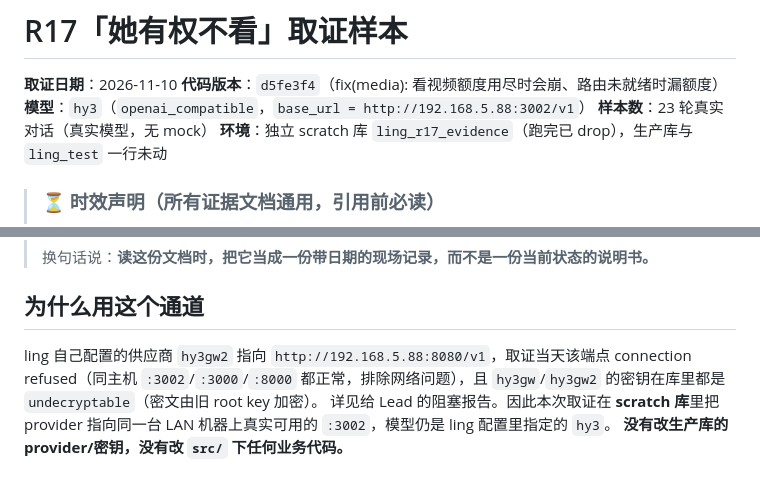
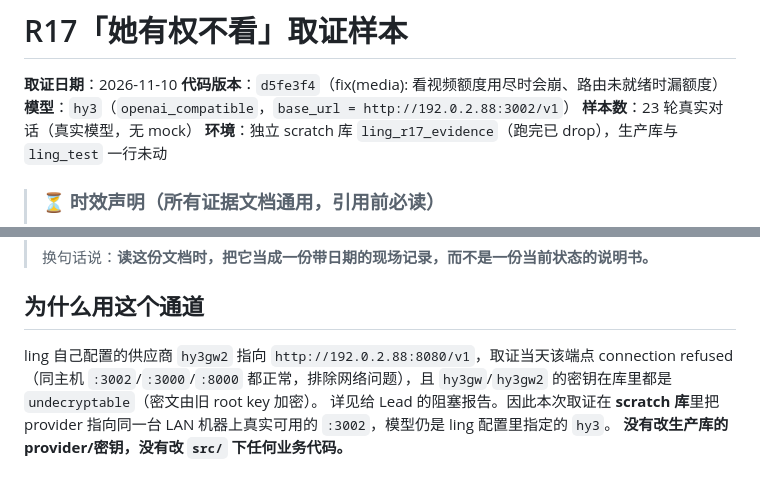
Before and after one commit to qsbb/ling, a Markdown page: docs/evidence/r17-watch-willingness.md, 2 parts joined by grey strips. Drawn GitHub-style.

Commit message:
fix(docs): 取证文档里的真实内网 IP 换成文档占位段
`docs/evidence/r17-watch-willingness.md` 里有两处真实内网地址
（模型端点与供应商 base_url）。按项目明文规矩，内网地址一律写
`192.0.2.x`（RFC 5737 文档专用段）。

这条规矩不是洁癖：**两次泄漏事故都是内网信息进公开仓库**。这次只是 IP
不是口令，但同在一条闸上——闸一旦因为"这次不严重"就放过，下次就会
放过更严重的。

由独立验收者发现（它逐类甄别了 86 条命中，确认 `Zyb@` 与真实密钥都是
0 条，只有这 2 条是真泄漏）。同一类问题它还能发现，说明这条闸值得保留
严一点。

```diff
--- a/docs/evidence/r17-watch-willingness.md
+++ b/docs/evidence/r17-watch-willingness.md
@@ -2,7 +2,7 @@
 
 **取证日期**：2026-11-10
 **代码版本**：`d5fe3f4`（fix(media): 看视频额度用尽时会崩、路由未就绪时漏额度）
-**模型**：`hy3`（`openai_compatible`，`base_url = http://192.168.5.88:3002/v1`）
+**模型**：`hy3`（`openai_compatible`，`base_url = http://192.0.2.88:3002/v1`）
 **样本数**：23 轮真实对话（真实模型，无 mock）
 **环境**：独立 scratch 库 `ling_r17_evidence`（跑完已 drop），生产库与 `ling_test` 一行未动
 
@@ -23,7 +23,7 @@
 
 ## 为什么用这个通道
 
-ling 自己配置的供应商 `hy3gw2` 指向 `http://192.168.5.88:8080/v1`，取证当天该端点
+ling 自己配置的供应商 `hy3gw2` 指向 `http://192.0.2.88:8080/v1`，取证当天该端点
 connection refused（同主机 `:3002`/`:3000`/`:8000` 都正常，排除网络问题），且
 `hy3gw`/`hy3gw2` 的密钥在库里都是 `undecryptable`（密文由旧 root key 加密）。
 详见给 Lead 的阻塞报告。因此本次取证在 **scratch 库**里把 provider 指向同一台
```
